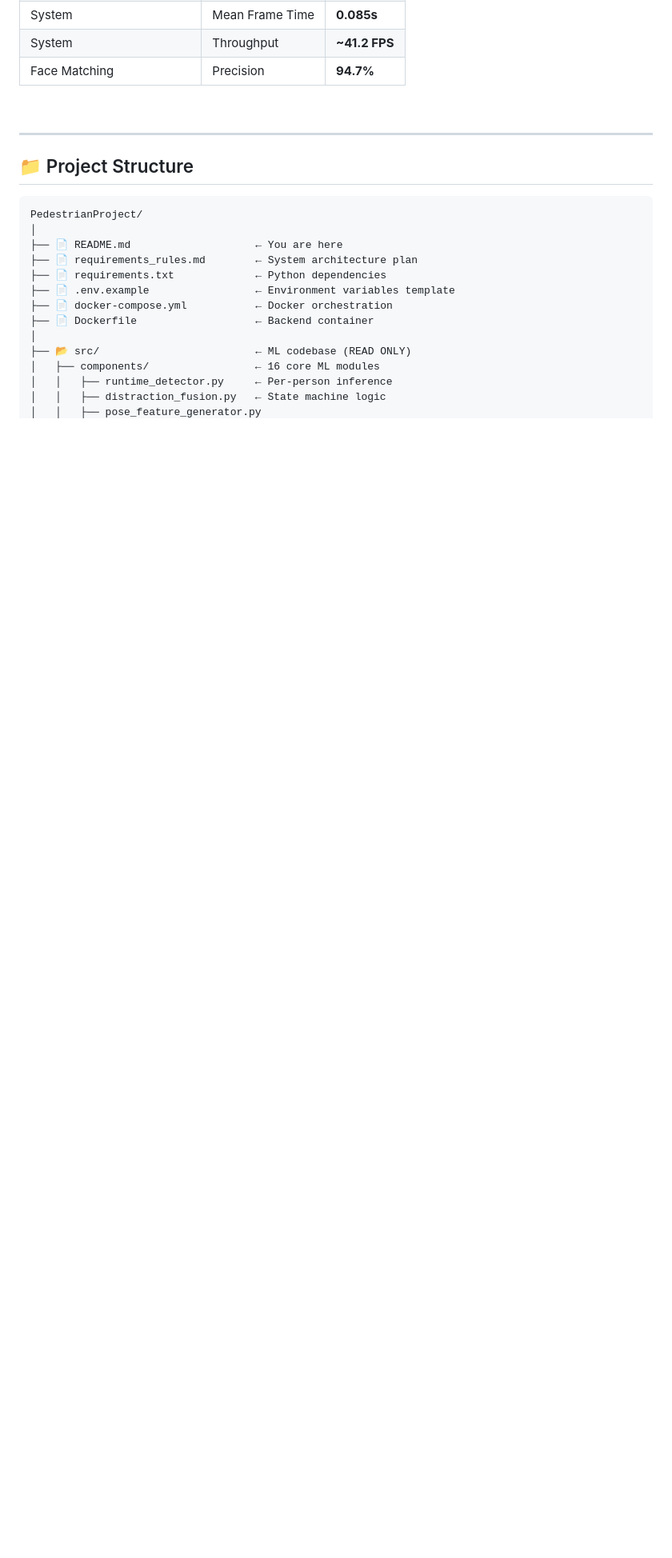
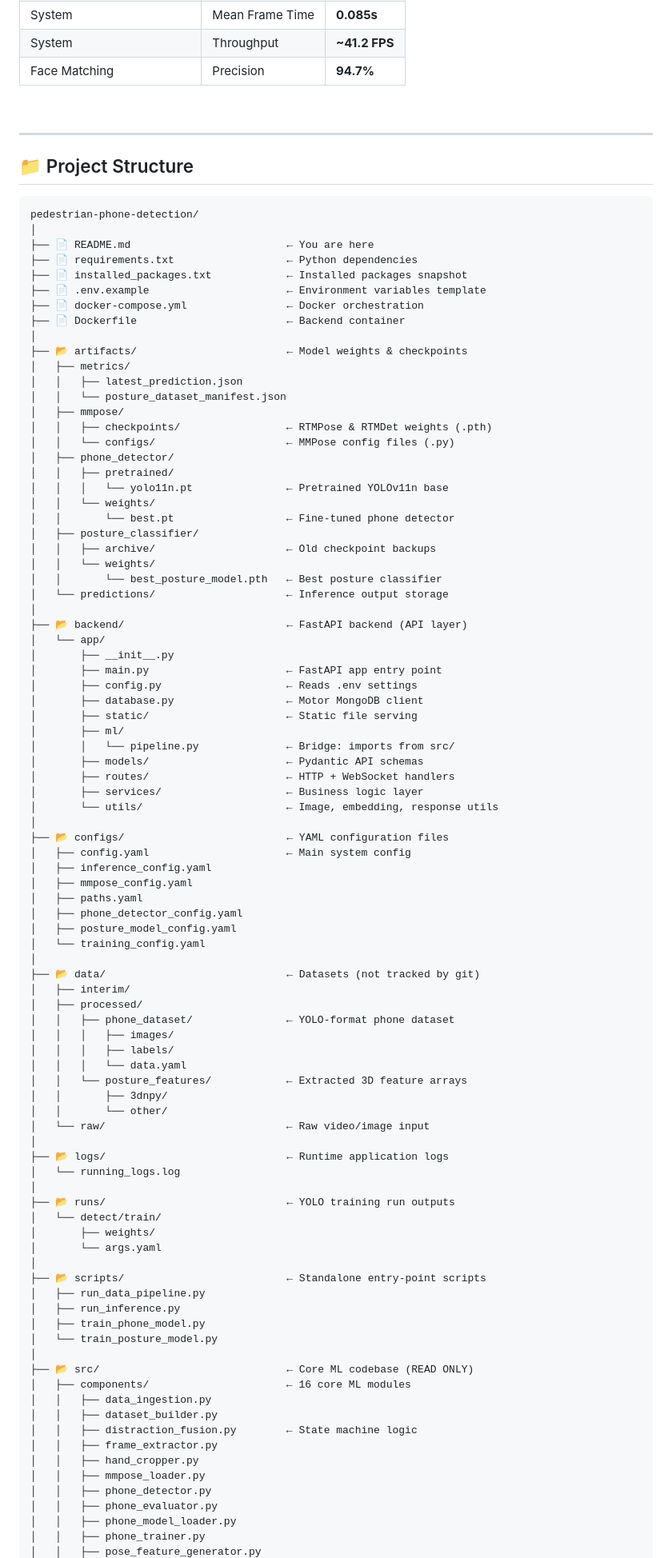
Before and after one commit to AdnanKhaan11/Pedestrian-Distraction-Detection, a Markdown page: README.md, the part around one of its changes. Shown at 80% size. Drawn GitHub-style; blank space fills up the shorter version.

````diff
--- a/README.md
+++ b/README.md
@@ -338,17 +338,92 @@ VIDEO FRAME (BGR numpy array)
 ## 📁 Project Structure
 
 ```
-PedestrianProject/
+pedestrian-phone-detection/
 │
-├── 📄 README.md                    ← You are here
-├── 📄 requirements_rules.md        ← System architecture plan
-├── 📄 requirements.txt             ← Python dependencies
-├── 📄 .env.example                 ← Environment variables template
-├── 📄 docker-compose.yml           ← Docker orchestration
-├── 📄 Dockerfile                   ← Backend container
+├── 📄 README.md                         ← You are here
+├── 📄 requirements.txt                  ← Python dependencies
+├── 📄 installed_packages.txt            ← Installed packages snapshot
+├── 📄 .env.example                      ← Environment variables template
+├── 📄 docker-compose.yml                ← Docker orchestration
+├── 📄 Dockerfile                        ← Backend container
 │
-├── 📂 src/                         ← ML codebase (READ ONLY)
-│   ├── components/                 ← 16 core ML modules
-│   │   ├── runtime_detector.py     ← Per-person inference
-│   │   ├── distraction_fusion.py   ← State machine logic
+├── 📂 artifacts/                        ← Model weights & checkpoints
+│   ├── metrics/
+│   │   ├── latest_prediction.json
+│   │   └── posture_dataset_manifest.json
+│   ├── mmpose/
+│   │   ├── checkpoints/                 ← RTMPose & RTMDet weights (.pth)
+│   │   └── configs/                     ← MMPose config files (.py)
+│   ├── phone_detector/
+│   │   ├── pretrained/
+│   │   │   └── yolo11n.pt               ← Pretrained YOLOv11n base
+│   │   └── weights/
+│   │       └── best.pt                  ← Fine-tuned phone detector
+│   ├── posture_classifier/
+│   │   ├── archive/                     ← Old checkpoint backups
+│   │   └── weights/
+│   │       └── best_posture_model.pth   ← Best posture classifier
+│   └── predictions/                     ← Inference output storage
+│
+├── 📂 backend/                          ← FastAPI backend (API layer)
+│   └── app/
+│       ├── __init__.py
+│       ├── main.py                      ← FastAPI app entry point
+│       ├── config.py                    ← Reads .env settings
+│       ├── database.py                  ← Motor MongoDB client
+│       ├── static/                      ← Static file serving
+│       ├── ml/
+│       │   └── pipeline.py              ← Bridge: imports from src/
+│       ├── models/                      ← Pydantic API schemas
+│       ├── routes/                      ← HTTP + WebSocket handlers
+│       ├── services/                    ← Business logic layer
+│       └── utils/                       ← Image, embedding, response utils
+│
+├── 📂 configs/                          ← YAML configuration files
+│   ├── config.yaml                      ← Main system config
+│   ├── inference_config.yaml
+│   ├── mmpose_config.yaml
+│   ├── paths.yaml
+│   ├── phone_detector_config.yaml
+│   ├── posture_model_config.yaml
+│   └── training_config.yaml
+│
+├── 📂 data/                             ← Datasets (not tracked by git)
+│   ├── interim/
+│   ├── processed/
+│   │   ├── phone_dataset/               ← YOLO-format phone dataset
+│   │   │   ├── images/
+│   │   │   ├── labels/
+│   │   │   └── data.yaml
+│   │   └── posture_features/            ← Extracted 3D feature arrays
+│   │       ├── 3dnpy/
+│   │       └── other/
+│   └── raw/                             ← Raw video/image input
+│
+├── 📂 logs/                             ← Runtime application logs
+│   └── running_logs.log
+│
+├── 📂 runs/                             ← YOLO training run outputs
+│   └── detect/train/
+│       ├── weights/
+│       └── args.yaml
+│
+├── 📂 scripts/                          ← Standalone entry-point scripts
+│   ├── run_data_pipeline.py
+│   ├── run_inference.py
+│   ├── train_phone_model.py
+│   └── train_posture_model.py
+│
+├── 📂 src/                              ← Core ML codebase (READ ONLY)
+│   ├── components/                      ← 16 core ML modules
+│   │   ├── data_ingestion.py
+│   │   ├── dataset_builder.py
+│   │   ├── distraction_fusion.py        ← State machine logic
+│   │   ├── frame_extractor.py
+│   │   ├── hand_cropper.py
+│   │   ├── mmpose_loader.py
+│   │   ├── phone_detector.py
+│   │   ├── phone_evaluator.py
+│   │   ├── phone_model_loader.py
+│   │   ├── phone_trainer.py
 │   │   ├── pose_feature_generator.py
````
Also changed, not shown: other parts of README.md (+140 -68 lines).
